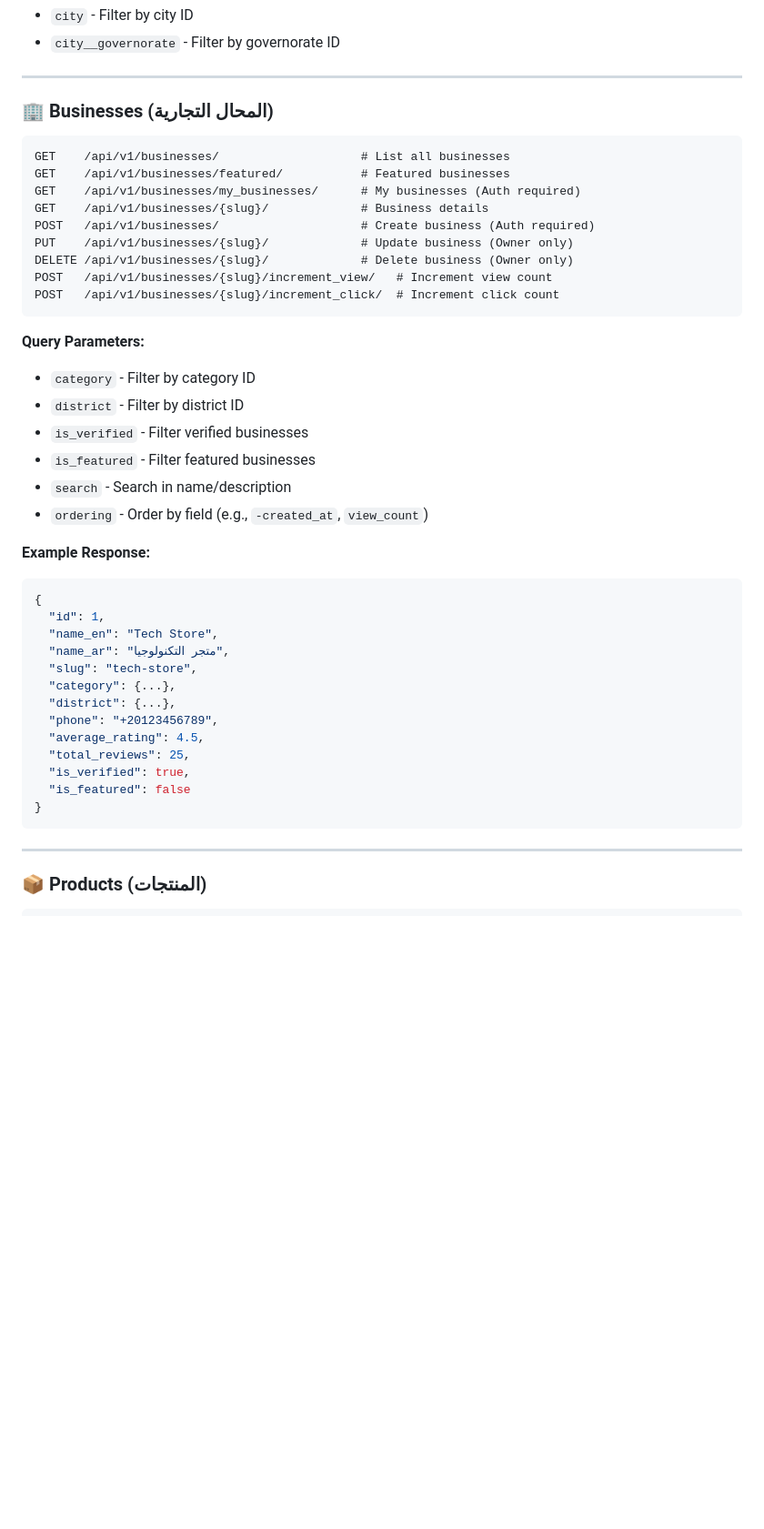
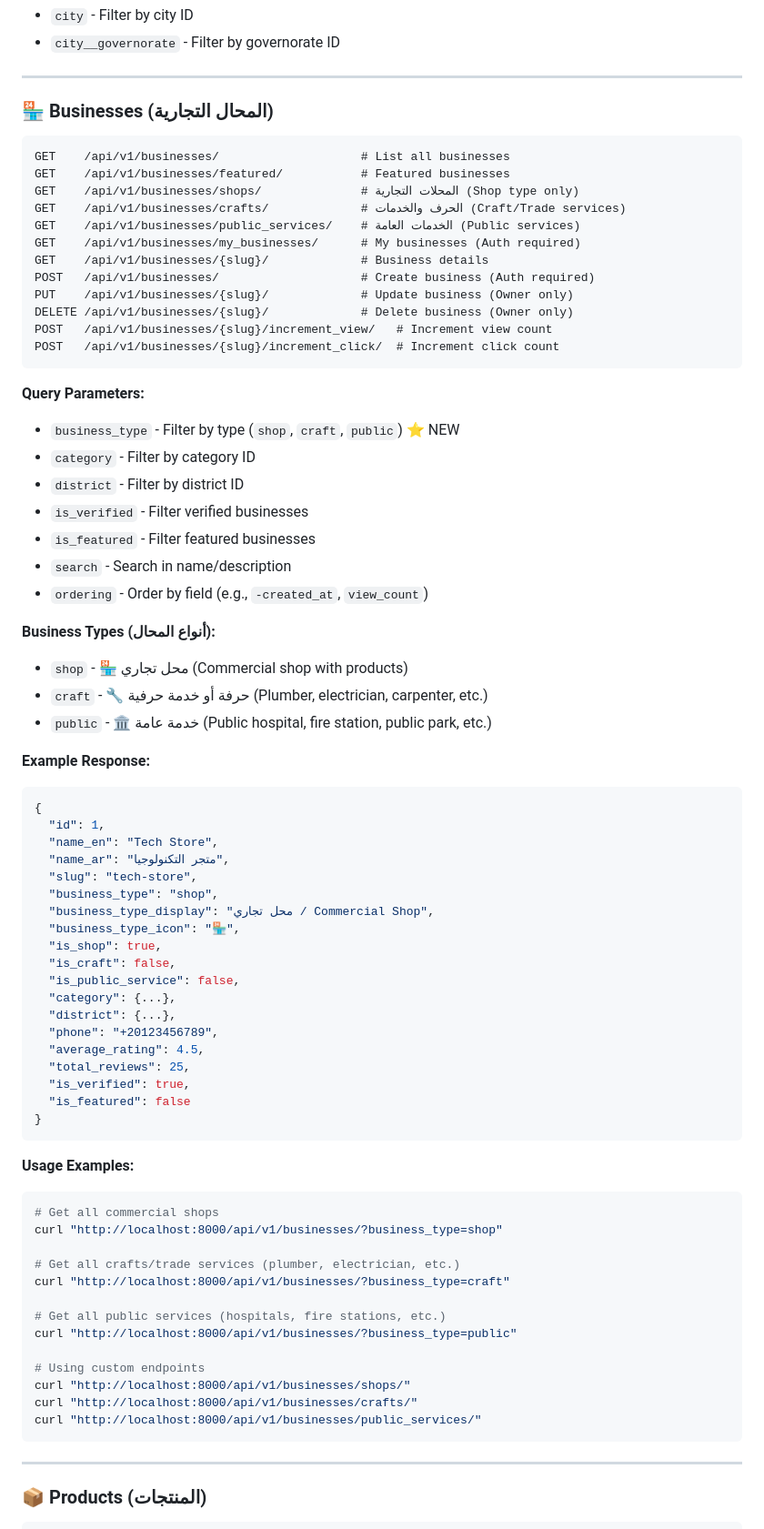
Before and after one commit to sendoo-m/daliil-ay-khidma, a Markdown page: apps/api/README.md, the part around one of its changes. Shown at 91% size. Rendered like a GitHub page; blank space fills up the shorter version.

````diff
--- a/apps/api/README.md
+++ b/apps/api/README.md
@@ -64,11 +64,14 @@ GET    /api/v1/districts/{slug}/       # Get district details
 
 ---
 
-### 🏢 Businesses (المحال التجارية)
+### 🏪 Businesses (المحال التجارية)
 
 ```http
 GET    /api/v1/businesses/                    # List all businesses
 GET    /api/v1/businesses/featured/           # Featured businesses
+GET    /api/v1/businesses/shops/              # المحلات التجارية (Shop type only)
+GET    /api/v1/businesses/crafts/             # الحرف والخدمات (Craft/Trade services)
+GET    /api/v1/businesses/public_services/    # الخدمات العامة (Public services)
 GET    /api/v1/businesses/my_businesses/      # My businesses (Auth required)
 GET    /api/v1/businesses/{slug}/             # Business details
 POST   /api/v1/businesses/                    # Create business (Auth required)
@@ -79,12 +82,18 @@ POST   /api/v1/businesses/{slug}/increment_click/  # Increment click count
 ```
 
 **Query Parameters:**
+- `business_type` - Filter by type (`shop`, `craft`, `public`) ⭐ NEW
 - `category` - Filter by category ID
 - `district` - Filter by district ID
 - `is_verified` - Filter verified businesses
 - `is_featured` - Filter featured businesses
 - `search` - Search in name/description
 - `ordering` - Order by field (e.g., `-created_at`, `view_count`)
+
+**Business Types (أنواع المحال):**
+- `shop` - 🏪 محل تجاري (Commercial shop with products)
+- `craft` - 🔧 حرفة أو خدمة حرفية (Plumber, electrician, carpenter, etc.)
+- `public` - 🏛️ خدمة عامة (Public hospital, fire station, public park, etc.)
 
 **Example Response:**
 ```json
@@ -93,6 +102,12 @@ POST   /api/v1/businesses/{slug}/increment_click/  # Increment click count
   "name_en": "Tech Store",
   "name_ar": "متجر التكنولوجيا",
   "slug": "tech-store",
+  "business_type": "shop",
+  "business_type_display": "محل تجاري / Commercial Shop",
+  "business_type_icon": "🏪",
+  "is_shop": true,
+  "is_craft": false,
+  "is_public_service": false,
   "category": {...},
   "district": {...},
   "phone": "+20123456789",
@@ -101,6 +116,23 @@ POST   /api/v1/businesses/{slug}/increment_click/  # Increment click count
   "is_verified": true,
   "is_featured": false
 }
+```
+
+**Usage Examples:**
+```bash
+# Get all commercial shops
+curl "http://localhost:8000/api/v1/businesses/?business_type=shop"
+
+# Get all crafts/trade services (plumber, electrician, etc.)
+curl "http://localhost:8000/api/v1/businesses/?business_type=craft"
+
+# Get all public services (hospitals, fire stations, etc.)
+curl "http://localhost:8000/api/v1/businesses/?business_type=public"
+
+# Using custom endpoints
+curl "http://localhost:8000/api/v1/businesses/shops/"
+curl "http://localhost:8000/api/v1/businesses/crafts/"
+curl "http://localhost:8000/api/v1/businesses/public_services/"
 ```
 
 ---
````
Also changed, not shown: other parts of apps/api/README.md (+52 -24 lines).
